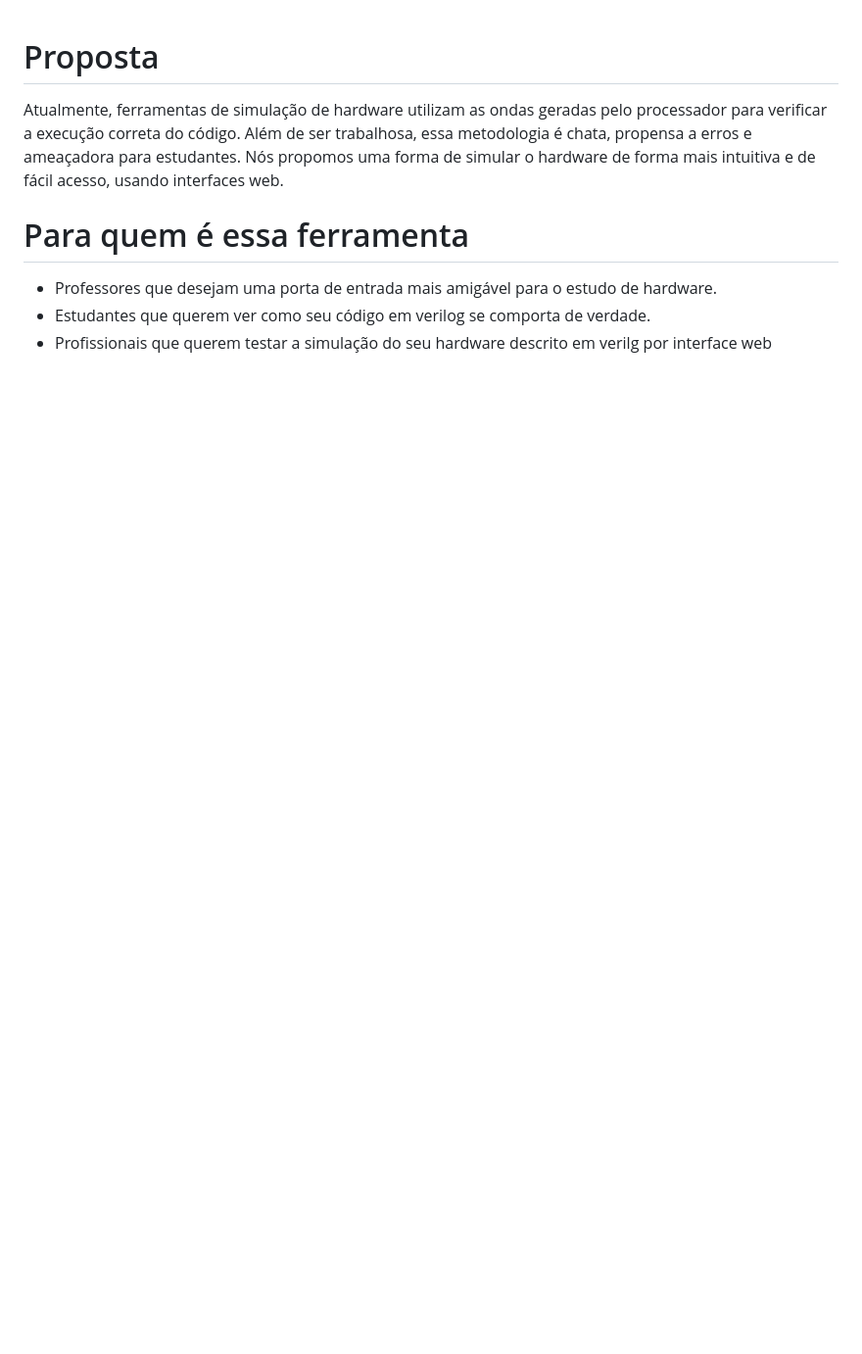
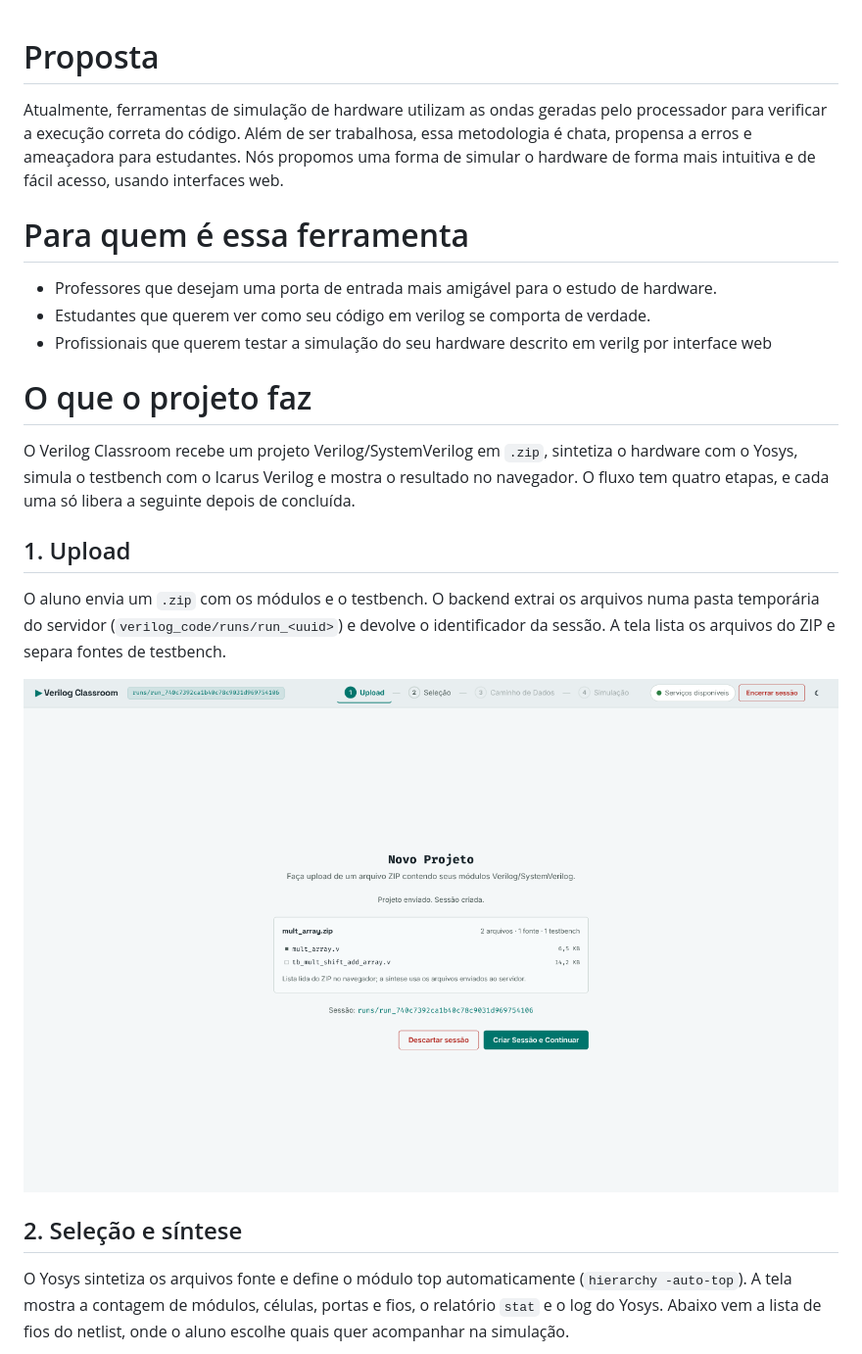
Before and after one commit to SoaresDavidson/Verilog-simulator, a Markdown page: README.md, the part around one of its changes. Shown at 98% size. GitHub-like rendering; pictures changed too: docs/img/upload.png (added); blank space fills up the shorter version.

Commit message:
docs(readme): seção do que o projeto faz, com prints, e como rodar

```diff
--- a/README.md
+++ b/README.md
@@ -5,3 +5,20 @@ Atualmente, ferramentas de simulação de hardware utilizam as ondas geradas pel
 - Estudantes que querem ver como seu código em verilog se comporta de verdade.
 - Profissionais que querem testar a simulação do seu hardware descrito em verilg por interface web
 
+# O que o projeto faz
+O Verilog Classroom recebe um projeto Verilog/SystemVerilog em `.zip`, sintetiza o hardware com o
+Yosys, simula o testbench com o Icarus Verilog e mostra o resultado no navegador. O fluxo tem quatro
+etapas, e cada uma só libera a seguinte depois de concluída.
+
+## 1. Upload
+O aluno envia um `.zip` com os módulos e o testbench. O backend extrai os arquivos numa pasta
+temporária do servidor (`verilog_code/runs/run_<uuid>`) e devolve o identificador da sessão. A tela
+lista os arquivos do ZIP e separa fontes de testbench.
+
+![Tela de upload](docs/img/upload.png)
+
+## 2. Seleção e síntese
+O Yosys sintetiza os arquivos fonte e define o módulo top automaticamente (`hierarchy -auto-top`).
+A tela mostra a contagem de módulos, células, portas e fios, o relatório `stat` e o log do Yosys.
+Abaixo vem a lista de fios do netlist, onde o aluno escolhe quais quer acompanhar na simulação.
+
```
Also changed, not shown: other parts of README.md (+94 -4 lines), docs/img/caminho-de-dados.png (added), docs/img/simulacao.png (added), docs/img/sintese.png (added).
